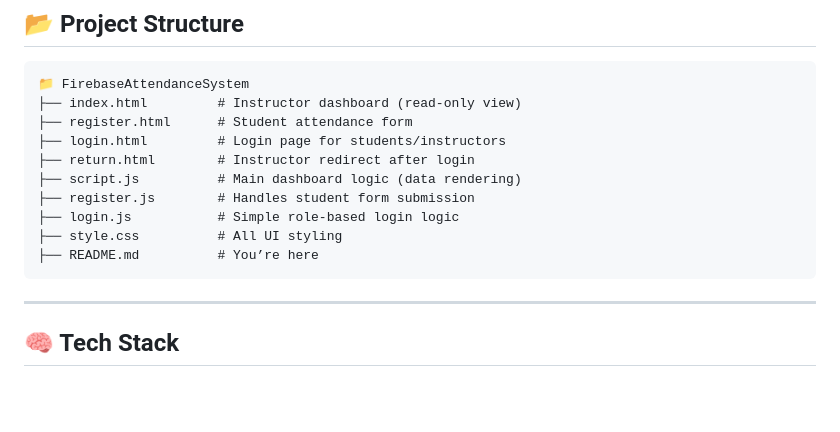
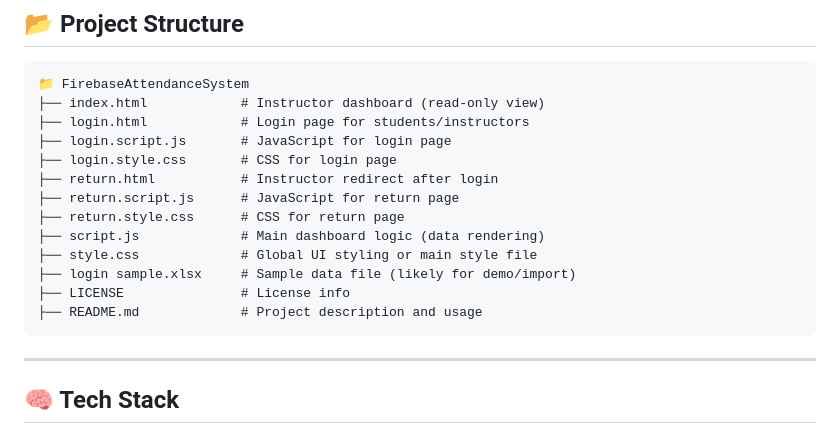
Before and after one commit to obaidah3/firetrack, a Markdown page: README.md, the part around one of its changes. Rendered like a GitHub page; blank space fills up the shorter version.

`````diff
--- a/README.md
+++ b/README.md
@@ -85,15 +85,18 @@ graph TD
 
 ```plaintext
 📁 FirebaseAttendanceSystem
-├── index.html         # Instructor dashboard (read-only view)
-├── register.html      # Student attendance form
-├── login.html         # Login page for students/instructors
-├── return.html        # Instructor redirect after login
-├── script.js          # Main dashboard logic (data rendering)
-├── register.js        # Handles student form submission
-├── login.js           # Simple role-based login logic
-├── style.css          # All UI styling
-├── README.md          # You’re here
+├── index.html            # Instructor dashboard (read-only view)
+├── login.html            # Login page for students/instructors
+├── login.script.js       # JavaScript for login page
+├── login.style.css       # CSS for login page
+├── return.html           # Instructor redirect after login
+├── return.script.js      # JavaScript for return page
+├── return.style.css      # CSS for return page
+├── script.js             # Main dashboard logic (data rendering)
+├── style.css             # Global UI styling or main style file
+├── login sample.xlsx     # Sample data file (likely for demo/import)
+├── LICENSE               # License info
+├── README.md             # Project description and usage
 ````
 
 ---
`````
Also changed, not shown: other parts of README.md (+16 -1 lines).
